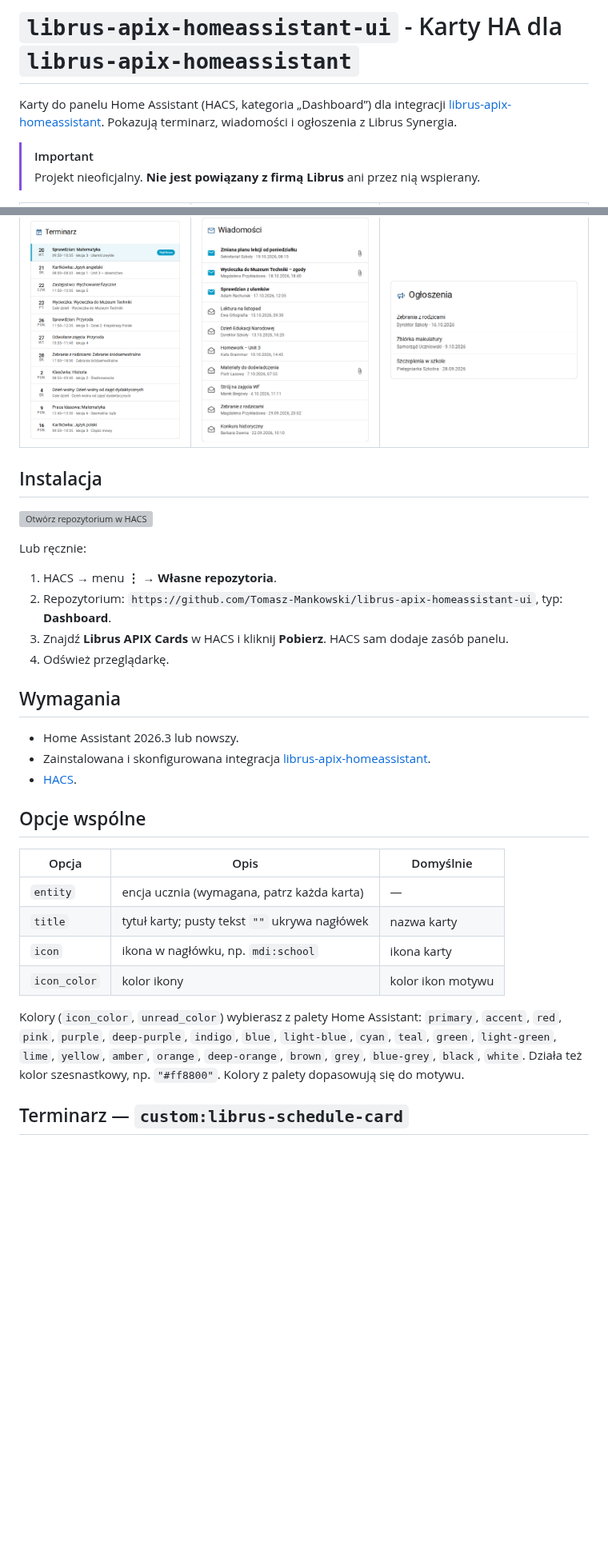
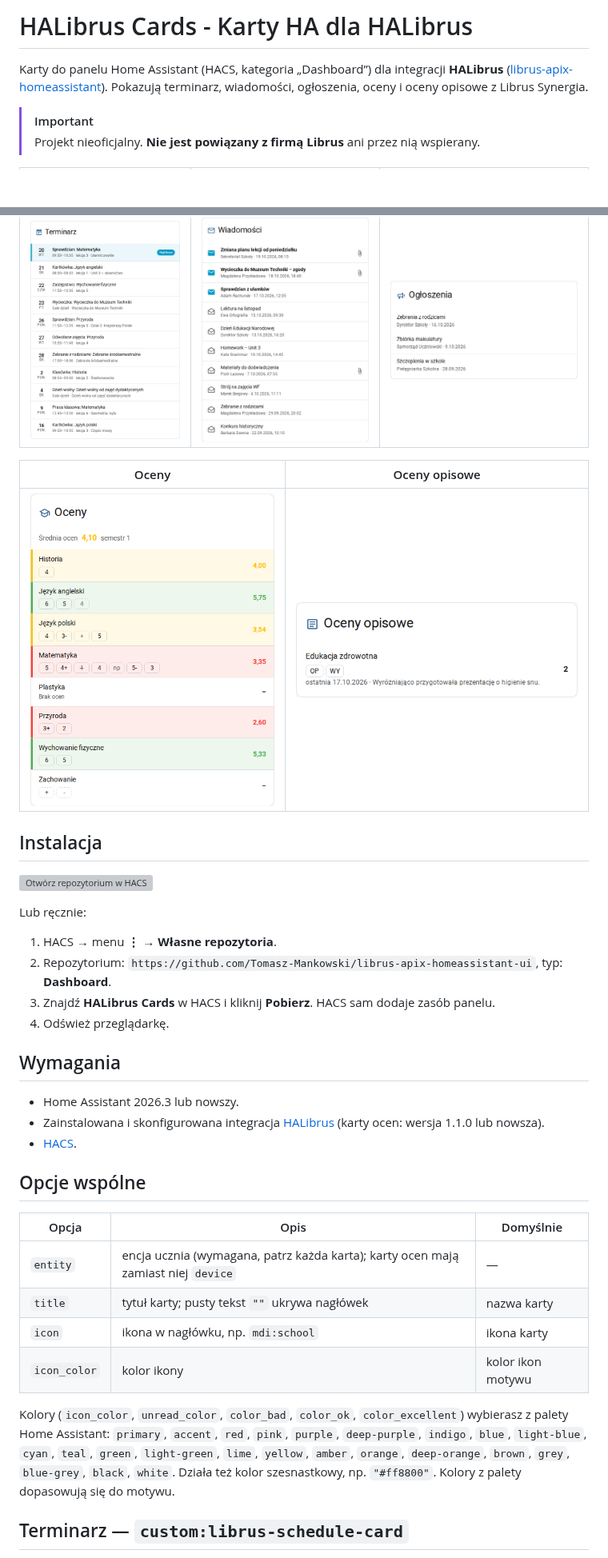
Before and after one commit to Tomasz-Mankowski/librus-apix-homeassistant-ui, a Markdown page: README.md, 2 parts joined by grey strips. Shown at 80% size. Drawn GitHub-style; pictures changed too: docs/descriptive-grades-card.png (added), docs/grades-card.png (added); blank space fills up the shorter version; grey boxes are pictures that could not be loaded.

Commit message:
T-052: READMEs and changelogs for review
Polish READMEs with HALibrus names, the new options, the calendars, both grades cards with examples and screenshots; CHANGELOG 1.1.0 in both sub-repos.

```diff
--- a/README.md
+++ b/README.md
@@ -1,6 +1,6 @@
-# `librus-apix-homeassistant-ui` - Karty HA dla  `librus-apix-homeassistant`
+# HALibrus Cards - Karty HA dla HALibrus
 
-Karty do panelu Home Assistant (HACS, kategoria „Dashboard”) dla integracji [librus-apix-homeassistant](https://github.com/Tomasz-Mankowski/librus-apix-homeassistant). Pokazują terminarz, wiadomości i ogłoszenia z Librus Synergia.
+Karty do panelu Home Assistant (HACS, kategoria „Dashboard”) dla integracji **HALibrus** ([librus-apix-homeassistant](https://github.com/Tomasz-Mankowski/librus-apix-homeassistant)). Pokazują terminarz, wiadomości, ogłoszenia, oceny i oceny opisowe z Librus Synergia.
 
 > [!IMPORTANT]
 > Projekt nieoficjalny. **Nie jest powiązany z firmą Librus** ani przez nią wspierany.
@@ -8,6 +8,10 @@ Karty do panelu Home Assistant (HACS, kategoria „Dashboard”) dla integracji
 | Terminarz | Wiadomości | Ogłoszenia |
 |---|---|---|
 | ![Karta terminarza](docs/schedule-card.png) | ![Karta wiadomości](docs/messages-card.png) | ![Karta ogłoszeń](docs/announcements-card.png) |
+
+| Oceny | Oceny opisowe |
+|---|---|
+| ![Karta ocen](docs/grades-card.png) | ![Karta ocen opisowych](docs/descriptive-grades-card.png) |
 
 ## Instalacja
 
@@ -17,25 +21,25 @@ Lub ręcznie:
 
 1. HACS → menu **⋮** → **Własne repozytoria**.
 2. Repozytorium: `https://github.com/Tomasz-Mankowski/librus-apix-homeassistant-ui`, typ: **Dashboard**.
-3. Znajdź **Librus APIX Cards** w HACS i kliknij **Pobierz**. HACS sam dodaje zasób panelu.
+3. Znajdź **HALibrus Cards** w HACS i kliknij **Pobierz**. HACS sam dodaje zasób panelu.
 4. Odśwież przeglądarkę.
 
 ## Wymagania
 
 - Home Assistant 2026.3 lub nowszy.
-- Zainstalowana i skonfigurowana integracja [librus-apix-homeassistant](https://github.com/Tomasz-Mankowski/librus-apix-homeassistant).
+- Zainstalowana i skonfigurowana integracja [HALibrus](https://github.com/Tomasz-Mankowski/librus-apix-homeassistant) (karty ocen: wersja 1.1.0 lub nowsza).
 - [HACS](https://hacs.xyz/).
 
 ## Opcje wspólne
 
 | Opcja | Opis | Domyślnie |
 |---|---|---|
-| `entity` | encja ucznia (wymagana, patrz każda karta) | — |
+| `entity` | encja ucznia (wymagana, patrz każda karta); karty ocen mają zamiast niej `device` | — |
 | `title` | tytuł karty; pusty tekst `""` ukrywa nagłówek | nazwa karty |
 | `icon` | ikona w nagłówku, np. `mdi:school` | ikona karty |
 | `icon_color` | kolor ikony | kolor ikon motywu |
 
-Kolory (`icon_color`, `unread_color`) wybierasz z palety Home Assistant: `primary`, `accent`, `red`, `pink`, `purple`, `deep-purple`, `indigo`, `blue`, `light-blue`, `cyan`, `teal`, `green`, `light-green`, `lime`, `yellow`, `amber`, `orange`, `deep-orange`, `brown`, `grey`, `blue-grey`, `black`, `white`. Działa też kolor szesnastkowy, np. `"#ff8800"`. Kolory z palety dopasowują się do motywu.
+Kolory (`icon_color`, `unread_color`, `color_bad`, `color_ok`, `color_excellent`) wybierasz z palety Home Assistant: `primary`, `accent`, `red`, `pink`, `purple`, `deep-purple`, `indigo`, `blue`, `light-blue`, `cyan`, `teal`, `green`, `light-green`, `lime`, `yellow`, `amber`, `orange`, `deep-orange`, `brown`, `grey`, `blue-grey`, `black`, `white`. Działa też kolor szesnastkowy, np. `"#ff8800"`. Kolory z palety dopasowują się do motywu.
 
 ## Terminarz — `custom:librus-schedule-card`
 
```
Also changed, not shown: other parts of README.md (+54 -0 lines), CHANGELOG.md (+19 -0 lines), docs/grades-popup.png (added).
